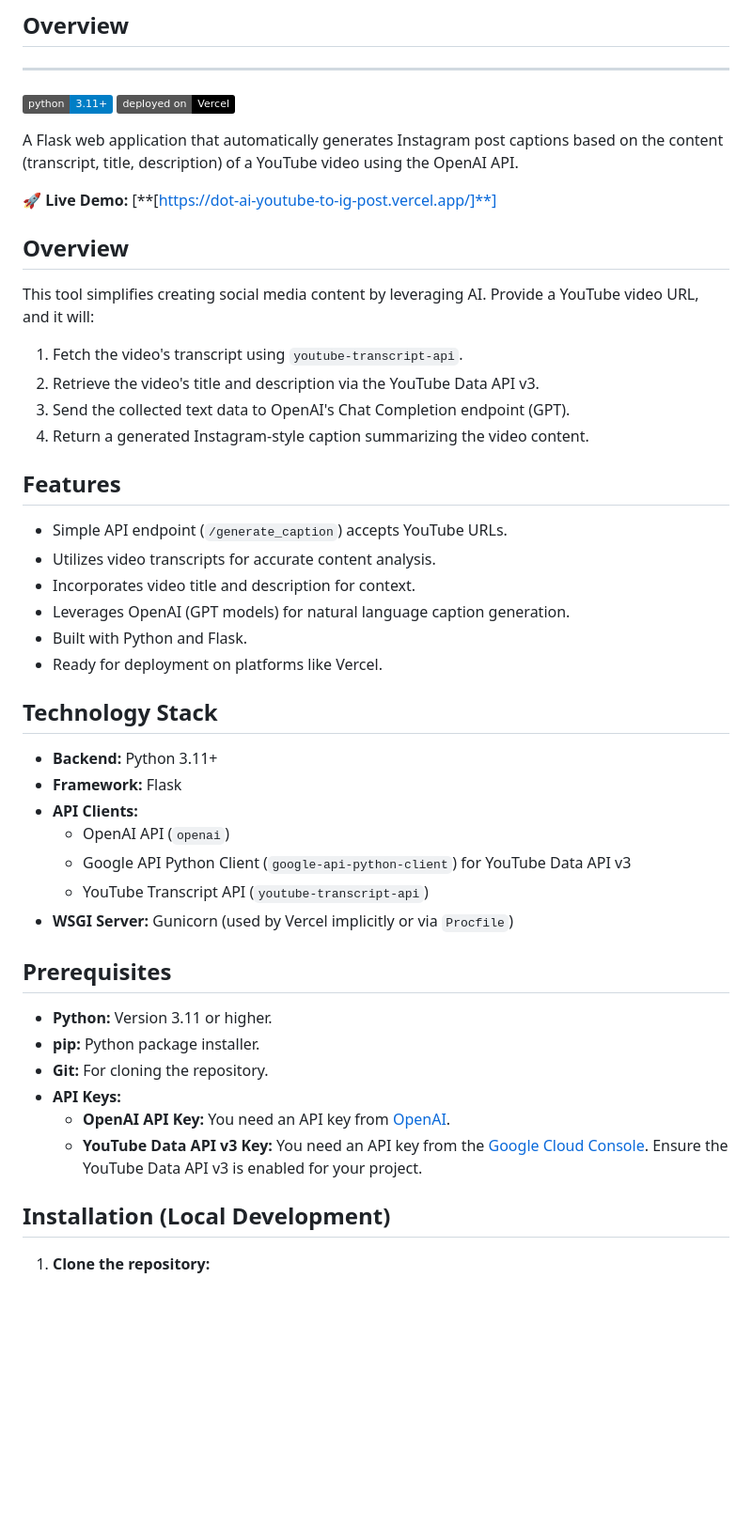
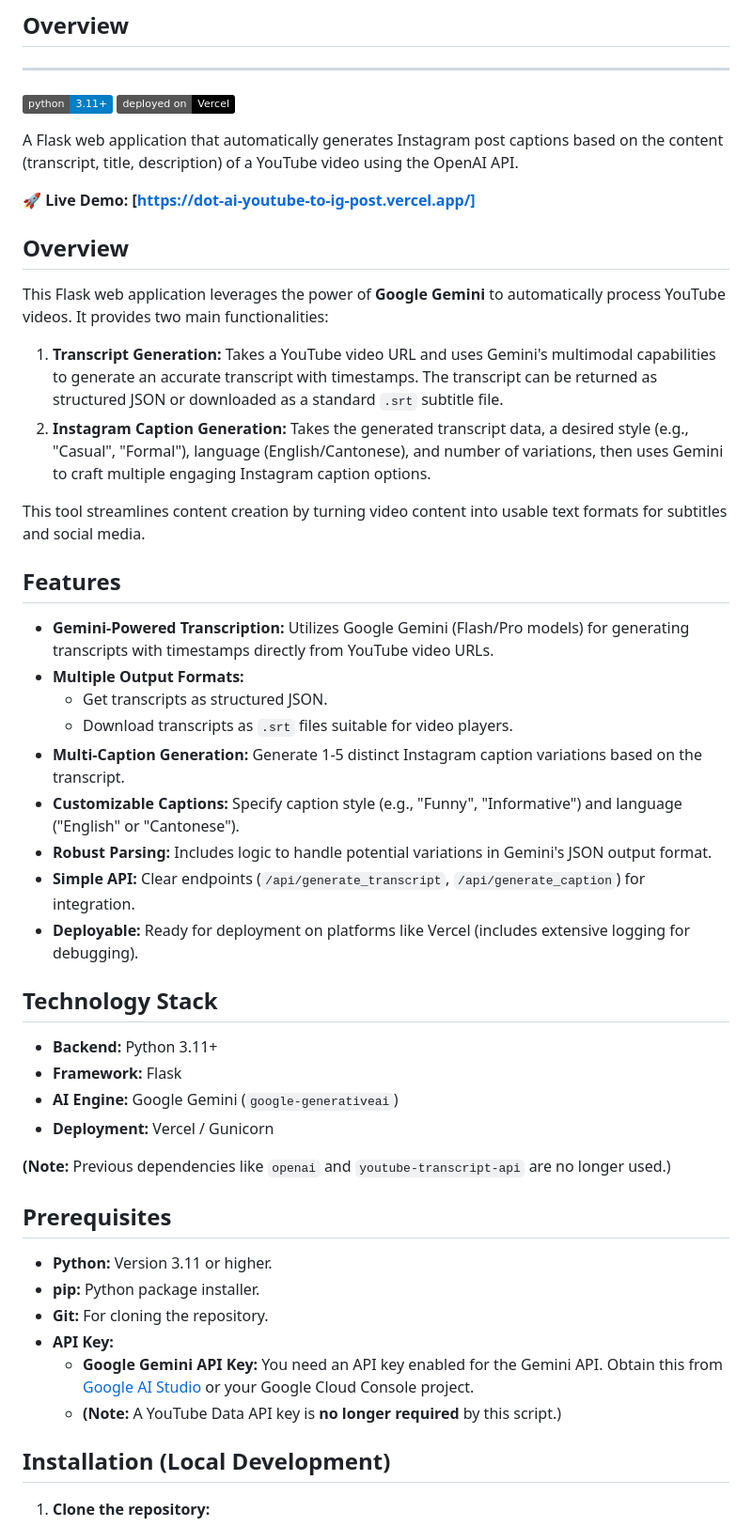
Before and after one commit to flashkid11/Youtube-to-IG-post-caption, a Markdown page: README.md, the part around the change printed below. Shown: that part at 94% size. Drawn GitHub-style; badges without logos; blank space fills up the shorter version.

```diff
--- a/README.md
+++ b/README.md
@@ -38,44 +38,46 @@
 
 A Flask web application that automatically generates Instagram post captions based on the content (transcript, title, description) of a YouTube video using the OpenAI API.
 
-**🚀 Live Demo:** [**[https://dot-ai-youtube-to-ig-post.vercel.app/]**]
+**🚀 Live Demo:** **[https://dot-ai-youtube-to-ig-post.vercel.app/]**
 
 ## Overview
 
-This tool simplifies creating social media content by leveraging AI. Provide a YouTube video URL, and it will:
+This Flask web application leverages the power of **Google Gemini** to automatically process YouTube videos. It provides two main functionalities:
 
-1.  Fetch the video's transcript using `youtube-transcript-api`.
-2.  Retrieve the video's title and description via the YouTube Data API v3.
-3.  Send the collected text data to OpenAI's Chat Completion endpoint (GPT).
-4.  Return a generated Instagram-style caption summarizing the video content.
+1.  **Transcript Generation:** Takes a YouTube video URL and uses Gemini's multimodal capabilities to generate an accurate transcript with timestamps. The transcript can be returned as structured JSON or downloaded as a standard `.srt` subtitle file.
+2.  **Instagram Caption Generation:** Takes the generated transcript data, a desired style (e.g., "Casual", "Formal"), language (English/Cantonese), and number of variations, then uses Gemini to craft multiple engaging Instagram caption options.
+
+This tool streamlines content creation by turning video content into usable text formats for subtitles and social media.
 
 ## Features
 
-*   Simple API endpoint (`/generate_caption`) accepts YouTube URLs.
-*   Utilizes video transcripts for accurate content analysis.
-*   Incorporates video title and description for context.
-*   Leverages OpenAI (GPT models) for natural language caption generation.
-*   Built with Python and Flask.
-*   Ready for deployment on platforms like Vercel.
+*   **Gemini-Powered Transcription:** Utilizes Google Gemini (Flash/Pro models) for generating transcripts with timestamps directly from YouTube video URLs.
+*   **Multiple Output Formats:**
+    *   Get transcripts as structured JSON.
+    *   Download transcripts as `.srt` files suitable for video players.
+*   **Multi-Caption Generation:** Generate 1-5 distinct Instagram caption variations based on the transcript.
+*   **Customizable Captions:** Specify caption style (e.g., "Funny", "Informative") and language ("English" or "Cantonese").
+*   **Robust Parsing:** Includes logic to handle potential variations in Gemini's JSON output format.
+*   **Simple API:** Clear endpoints (`/api/generate_transcript`, `/api/generate_caption`) for integration.
+*   **Deployable:** Ready for deployment on platforms like Vercel (includes extensive logging for debugging).
 
 ## Technology Stack
 
 *   **Backend:** Python 3.11+
 *   **Framework:** Flask
-*   **API Clients:**
-    *   OpenAI API (`openai`)
-    *   Google API Python Client (`google-api-python-client`) for YouTube Data API v3
-    *   YouTube Transcript API (`youtube-transcript-api`)
-*   **WSGI Server:** Gunicorn (used by Vercel implicitly or via `Procfile`)
+*   **AI Engine:** Google Gemini (`google-generativeai`)
+*   **Deployment:** Vercel / Gunicorn
+
+**(Note:** Previous dependencies like `openai` and `youtube-transcript-api` are no longer used.)
 
 ## Prerequisites
 
 *   **Python:** Version 3.11 or higher.
 *   **pip:** Python package installer.
 *   **Git:** For cloning the repository.
-*   **API Keys:**
-    *   **OpenAI API Key:** You need an API key from [OpenAI](https://platform.openai.com/account/api-keys).
-    *   **YouTube Data API v3 Key:** You need an API key from the [Google Cloud Console](https://console.cloud.google.com/apis/library/youtube.googleapis.com). Ensure the YouTube Data API v3 is enabled for your project.
+*   **API Key:**
+    *   **Google Gemini API Key:** You need an API key enabled for the Gemini API. Obtain this from [Google AI Studio](https://aistudio.google.com/app/apikey) or your Google Cloud Console project.
+    *   **(Note:** A YouTube Data API key is **no longer required** by this script.)
 
 ## Installation (Local Development)
 
```
Also changed, not shown: other parts of README.md (+28 -31 lines).
